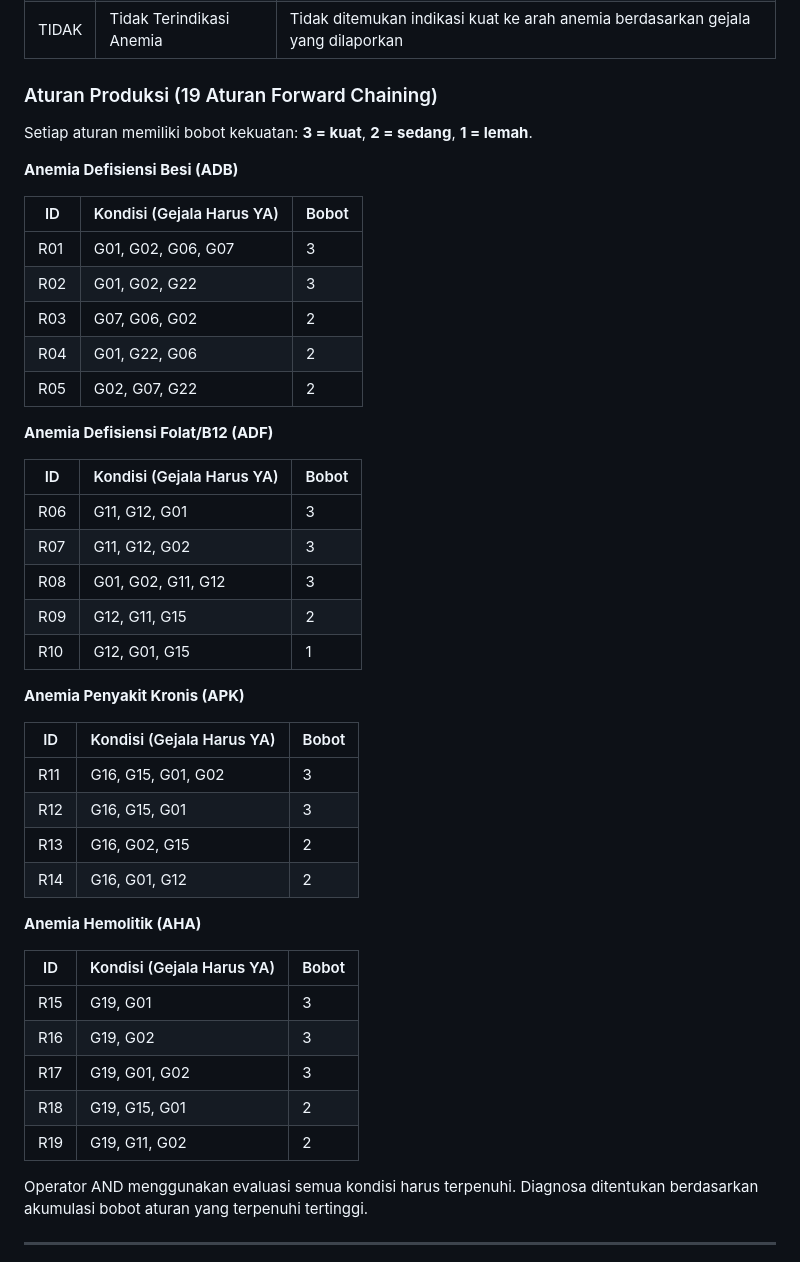
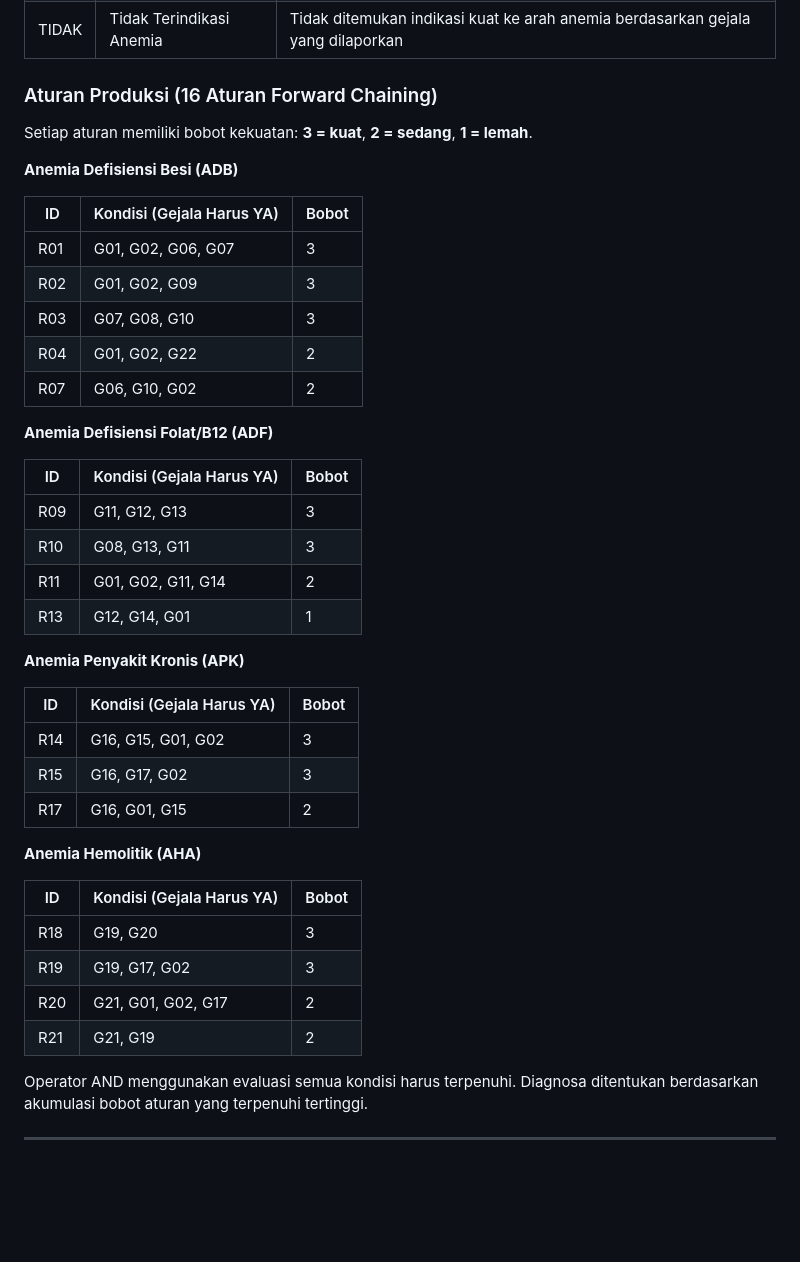
Before and after one commit to nndyfr/H1D024031-PraktikumKB-ResponsiPakar, a Markdown page: README.md, the part around one of its changes. Rendered like a GitHub page; blank space fills up the shorter version.

Commit message:
menyesuaikan

```diff
--- a/README.md
+++ b/README.md
@@ -65,7 +73,7 @@ Output sistem berupa salah satu dari empat jenis anemia, atau tidak terindikasi
 | AHA | Anemia Hemolitik | Sel darah merah dihancurkan lebih cepat dari kemampuan tubuh memproduksinya |
 | TIDAK | Tidak Terindikasi Anemia | Tidak ditemukan indikasi kuat ke arah anemia berdasarkan gejala yang dilaporkan |
 
-### Aturan Produksi (19 Aturan Forward Chaining)
+### Aturan Produksi (16 Aturan Forward Chaining)
 
 Setiap aturan memiliki bobot kekuatan: **3 = kuat**, **2 = sedang**, **1 = lemah**.
 
@@ -74,39 +82,36 @@ Setiap aturan memiliki bobot kekuatan: **3 = kuat**, **2 = sedang**, **1 = lemah
 | ID | Kondisi (Gejala Harus YA) | Bobot |
 |---|---|---|
 | R01 | G01, G02, G06, G07 | 3 |
-| R02 | G01, G02, G22 | 3 |
-| R03 | G07, G06, G02 | 2 |
-| R04 | G01, G22, G06 | 2 |
-| R05 | G02, G07, G22 | 2 |
+| R02 | G01, G02, G09 | 3 |
+| R03 | G07, G08, G10 | 3 |
+| R04 | G01, G02, G22 | 2 |
+| R07 | G06, G10, G02 | 2 |
 
 **Anemia Defisiensi Folat/B12 (ADF)**
 
 | ID | Kondisi (Gejala Harus YA) | Bobot |
 |---|---|---|
-| R06 | G11, G12, G01 | 3 |
-| R07 | G11, G12, G02 | 3 |
-| R08 | G01, G02, G11, G12 | 3 |
-| R09 | G12, G11, G15 | 2 |
-| R10 | G12, G01, G15 | 1 |
+| R09 | G11, G12, G13 | 3 |
+| R10 | G08, G13, G11 | 3 |
+| R11 | G01, G02, G11, G14 | 2 |
+| R13 | G12, G14, G01 | 1 |
 
 **Anemia Penyakit Kronis (APK)**
 
 | ID | Kondisi (Gejala Harus YA) | Bobot |
 |---|---|---|
-| R11 | G16, G15, G01, G02 | 3 |
-| R12 | G16, G15, G01 | 3 |
-| R13 | G16, G02, G15 | 2 |
-| R14 | G16, G01, G12 | 2 |
+| R14 | G16, G15, G01, G02 | 3 |
+| R15 | G16, G17, G02 | 3 |
+| R17 | G16, G01, G15 | 2 |
 
 **Anemia Hemolitik (AHA)**
 
 | ID | Kondisi (Gejala Harus YA) | Bobot |
 |---|---|---|
-| R15 | G19, G01 | 3 |
-| R16 | G19, G02 | 3 |
-| R17 | G19, G01, G02 | 3 |
-| R18 | G19, G15, G01 | 2 |
-| R19 | G19, G11, G02 | 2 |
+| R18 | G19, G20 | 3 |
+| R19 | G19, G17, G02 | 3 |
+| R20 | G21, G01, G02, G17 | 2 |
+| R21 | G21, G19 | 2 |
 
 Operator AND menggunakan evaluasi semua kondisi harus terpenuhi. Diagnosa ditentukan berdasarkan akumulasi bobot aturan yang terpenuhi tertinggi.
 
```
Also changed, not shown: other parts of README.md (+10 -2 lines).
